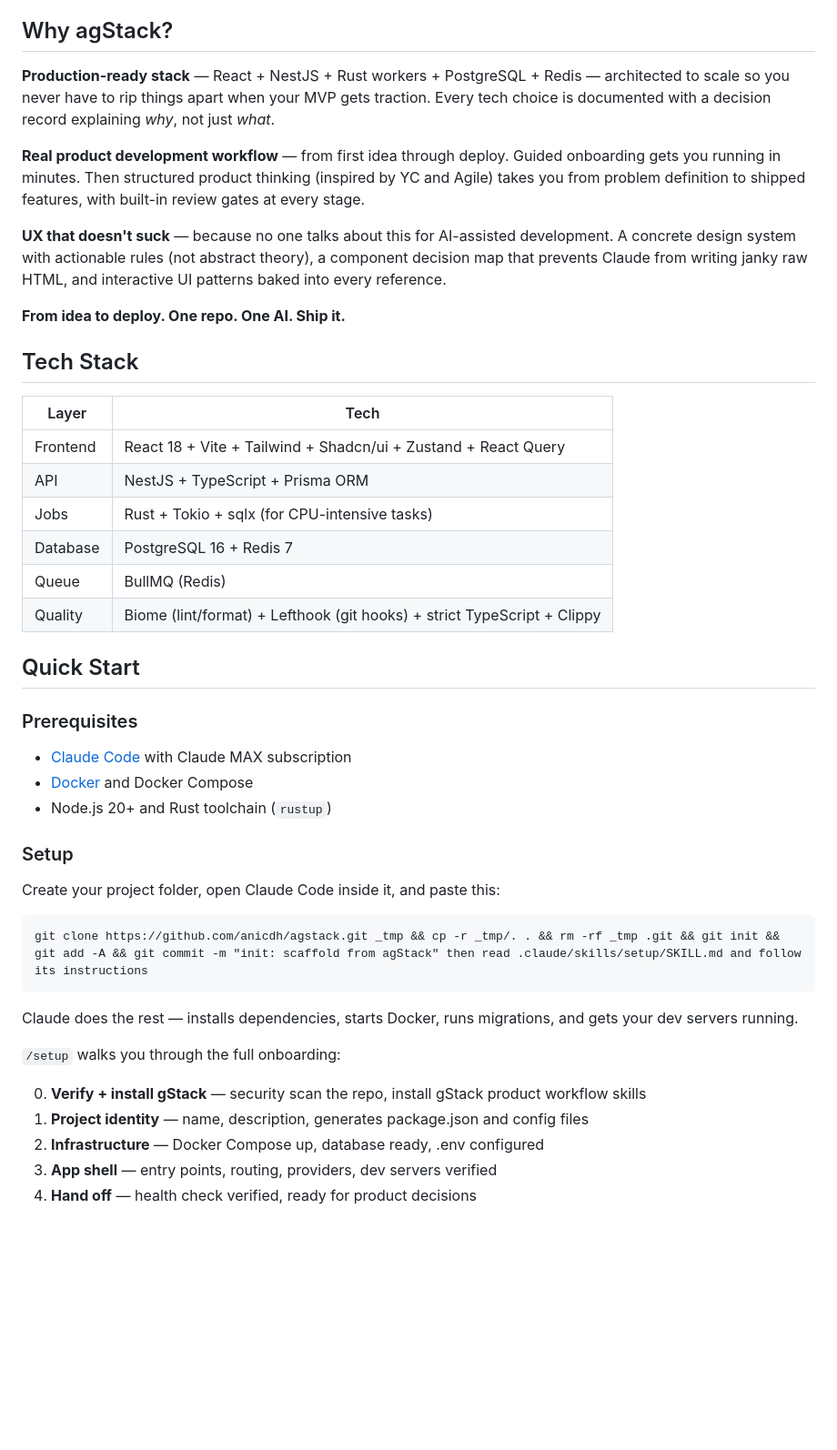
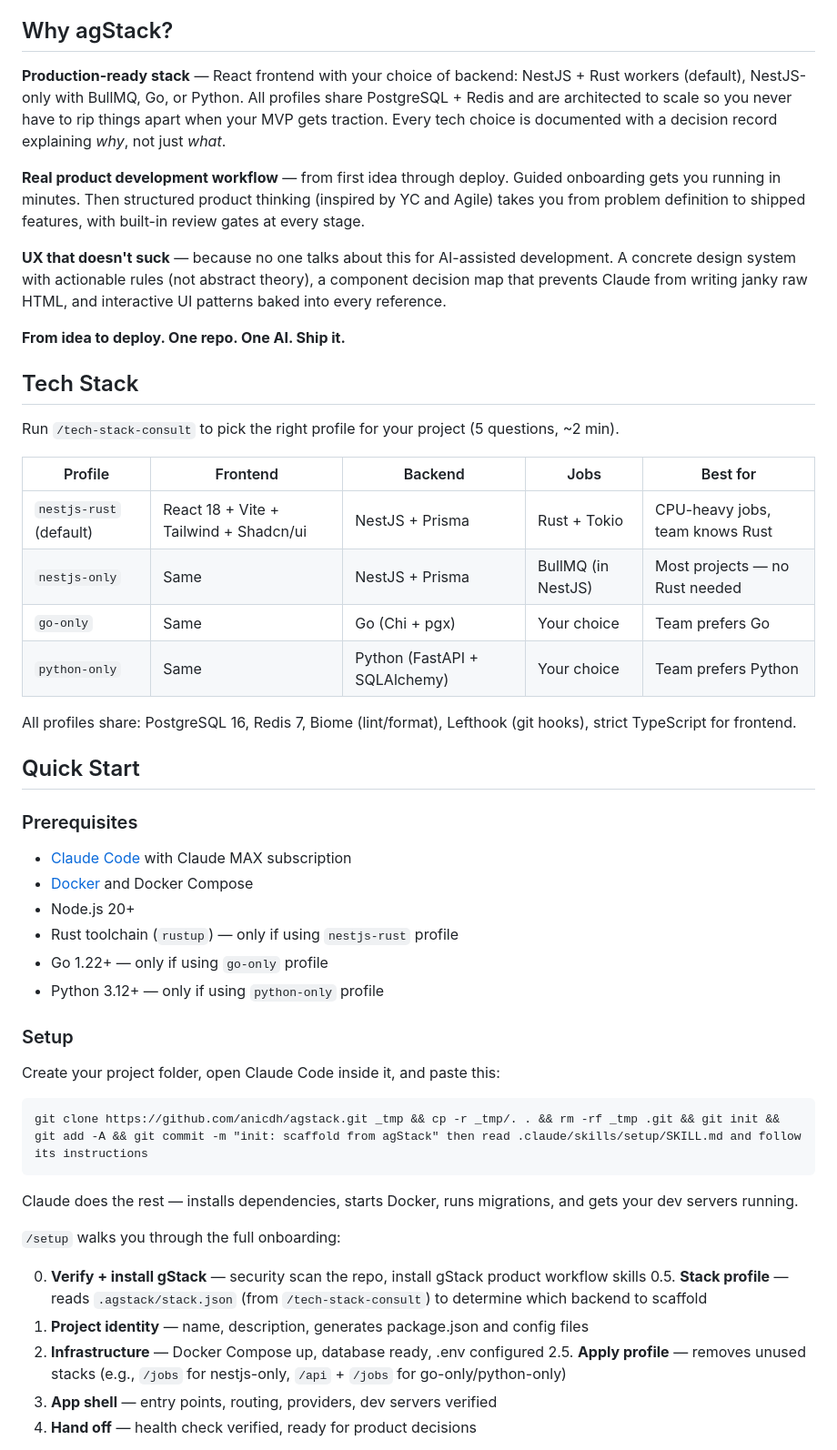
Before and after one commit to anicdh/agstack, a Markdown page: README.md, the part around one of its changes. Shown at 91% size. GitHub-like rendering; blank space fills up the shorter version.

```diff
--- a/README.md
+++ b/README.md
@@ -11,7 +11,7 @@ You get a **senior-level AI teammate from day one**. Not a blank project with a
 
 ## Why agStack?
 
-**Production-ready stack** — React + NestJS + Rust workers + PostgreSQL + Redis — architected to scale so you never have to rip things apart when your MVP gets traction. Every tech choice is documented with a decision record explaining *why*, not just *what*.
+**Production-ready stack** — React frontend with your choice of backend: NestJS + Rust workers (default), NestJS-only with BullMQ, Go, or Python. All profiles share PostgreSQL + Redis and are architected to scale so you never have to rip things apart when your MVP gets traction. Every tech choice is documented with a decision record explaining *why*, not just *what*.
 
 **Real product development workflow** — from first idea through deploy. Guided onboarding gets you running in minutes. Then structured product thinking (inspired by YC and Agile) takes you from problem definition to shipped features, with built-in review gates at every stage.
 
@@ -21,14 +21,16 @@ You get a **senior-level AI teammate from day one**. Not a blank project with a
 
 ## Tech Stack
 
-| Layer    | Tech                                               |
-|----------|----------------------------------------------------|
-| Frontend | React 18 + Vite + Tailwind + Shadcn/ui + Zustand + React Query |
-| API      | NestJS + TypeScript + Prisma ORM                   |
-| Jobs     | Rust + Tokio + sqlx (for CPU-intensive tasks)      |
-| Database | PostgreSQL 16 + Redis 7                            |
-| Queue    | BullMQ (Redis)                                     |
-| Quality  | Biome (lint/format) + Lefthook (git hooks) + strict TypeScript + Clippy |
+Run `/tech-stack-consult` to pick the right profile for your project (5 questions, ~2 min).
+
+| Profile | Frontend | Backend | Jobs | Best for |
+|---------|----------|---------|------|----------|
+| `nestjs-rust` (default) | React 18 + Vite + Tailwind + Shadcn/ui | NestJS + Prisma | Rust + Tokio | CPU-heavy jobs, team knows Rust |
+| `nestjs-only` | Same | NestJS + Prisma | BullMQ (in NestJS) | Most projects — no Rust needed |
+| `go-only` | Same | Go (Chi + pgx) | Your choice | Team prefers Go |
+| `python-only` | Same | Python (FastAPI + SQLAlchemy) | Your choice | Team prefers Python |
+
+All profiles share: PostgreSQL 16, Redis 7, Biome (lint/format), Lefthook (git hooks), strict TypeScript for frontend.
 
 ## Quick Start
 
@@ -36,7 +38,10 @@ You get a **senior-level AI teammate from day one**. Not a blank project with a
 
 - [Claude Code](https://docs.anthropic.com/en/docs/claude-code) with Claude MAX subscription
 - [Docker](https://docs.docker.com/get-docker/) and Docker Compose
-- Node.js 20+ and Rust toolchain (`rustup`)
+- Node.js 20+
+- Rust toolchain (`rustup`) — only if using `nestjs-rust` profile
+- Go 1.22+ — only if using `go-only` profile
+- Python 3.12+ — only if using `python-only` profile
 
 ### Setup
 
@@ -51,8 +56,10 @@ Claude does the rest — installs dependencies, starts Docker, runs migrations,
 `/setup` walks you through the full onboarding:
 
 0. **Verify + install gStack** — security scan the repo, install gStack product workflow skills
+0.5. **Stack profile** — reads `.agstack/stack.json` (from `/tech-stack-consult`) to determine which backend to scaffold
 1. **Project identity** — name, description, generates package.json and config files
 2. **Infrastructure** — Docker Compose up, database ready, .env configured
+2.5. **Apply profile** — removes unused stacks (e.g., `/jobs` for nestjs-only, `/api` + `/jobs` for go-only/python-only)
 3. **App shell** — entry points, routing, providers, dev servers verified
 4. **Hand off** — health check verified, ready for product decisions
 
```
Also changed, not shown: other parts of README.md (+21 -4 lines).
